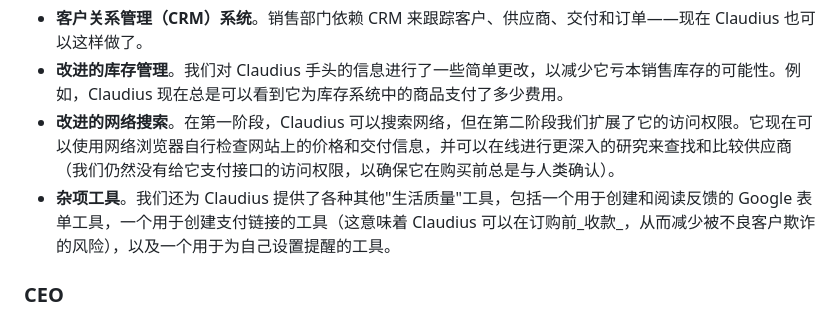
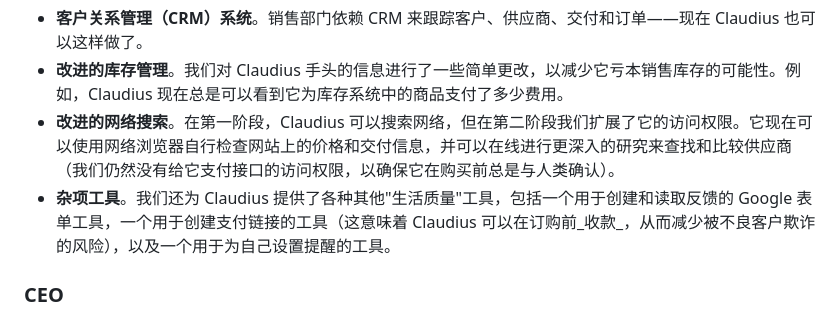
Before and after one commit to shoa-lin/shoa-site, a Markdown page: blogs/project-vend-phase-2.md, the part around one of its changes. GitHub-like rendering.

```diff
--- a/blogs/project-vend-phase-2.md
+++ b/blogs/project-vend-phase-2.md
@@ -51,7 +51,7 @@ Claudius 在第一阶段可能难以完成店员任务，是因为缺乏_脚手
 - **客户关系管理（CRM）系统**。销售部门依赖 CRM 来跟踪客户、供应商、交付和订单——现在 Claudius 也可以这样做了。
 - **改进的库存管理**。我们对 Claudius 手头的信息进行了一些简单更改，以减少它亏本销售库存的可能性。例如，Claudius 现在总是可以看到它为库存系统中的商品支付了多少费用。
 - **改进的网络搜索**。在第一阶段，Claudius 可以搜索网络，但在第二阶段我们扩展了它的访问权限。它现在可以使用网络浏览器自行检查网站上的价格和交付信息，并可以在线进行更深入的研究来查找和比较供应商（我们仍然没有给它支付接口的访问权限，以确保它在购买前总是与人类确认）。
-- **杂项工具**。我们还为 Claudius 提供了各种其他"生活质量"工具，包括一个用于创建和阅读反馈的 Google 表单工具，一个用于创建支付链接的工具（这意味着 Claudius 可以在订购前_收款_，从而减少被不良客户欺诈的风险），以及一个用于为自己设置提醒的工具。
+- **杂项工具**。我们还为 Claudius 提供了各种其他"生活质量"工具，包括一个用于创建和读取反馈的 Google 表单工具，一个用于创建支付链接的工具（这意味着 Claudius 可以在订购前_收款_，从而减少被不良客户欺诈的风险），以及一个用于为自己设置提醒的工具。
 
 ### CEO
 
```
Also changed, not shown: other parts of blogs/project-vend-phase-2.md (+5 -11 lines).
